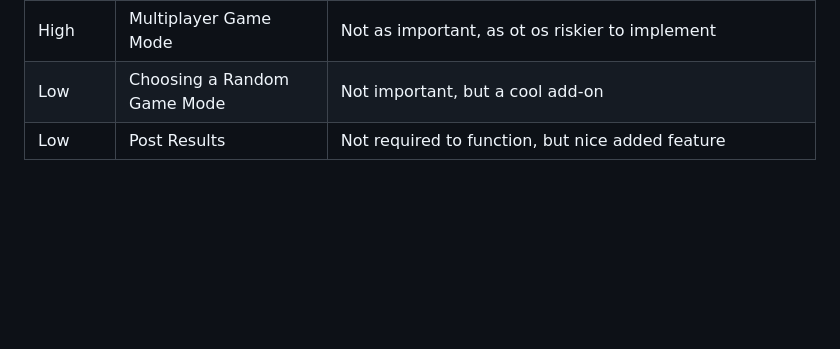
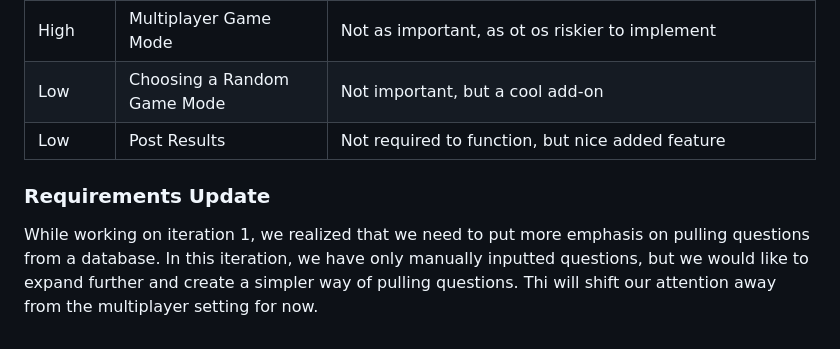
Before and after one commit to aczar09/Trivia-Game-Android, a Markdown page: doc/iteration-plan.md, the part around the change. GitHub-like rendering; blank space fills up the shorter version.

Commit message:
Added statement to iteration 2 plan

```diff
--- a/doc/iteration-plan.md
+++ b/doc/iteration-plan.md
@@ -25,3 +25,8 @@
 | High   | Multiplayer Game Mode                | Not as important, as ot os riskier to implement                                                                                              |
 | Low    | Choosing a Random Game Mode          | Not important, but a cool add-on                                                                                                             |
 | Low    | Post Results                         | Not required to function, but nice added feature                                                                                             |
+### Requirements Update
+While working on iteration 1, we realized that we need to put more emphasis on
+pulling questions from a database. In this iteration, we have only manually inputted questions, but we would
+like to expand further and create a simpler way of pulling questions. Thi will shift our
+attention away from the multiplayer setting for now.
```
